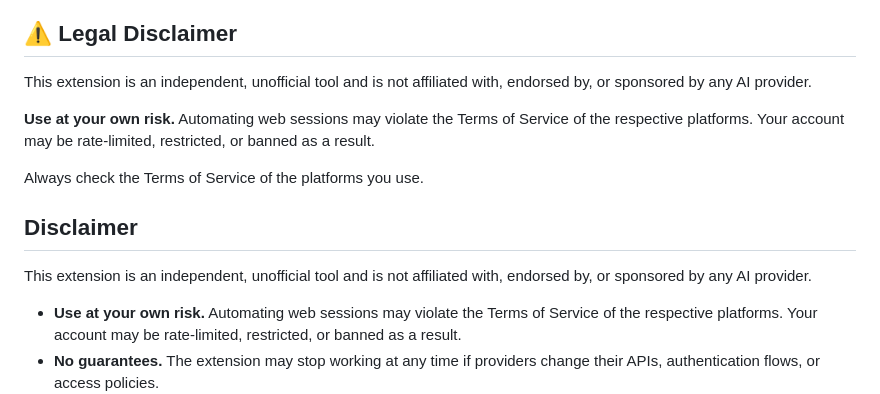
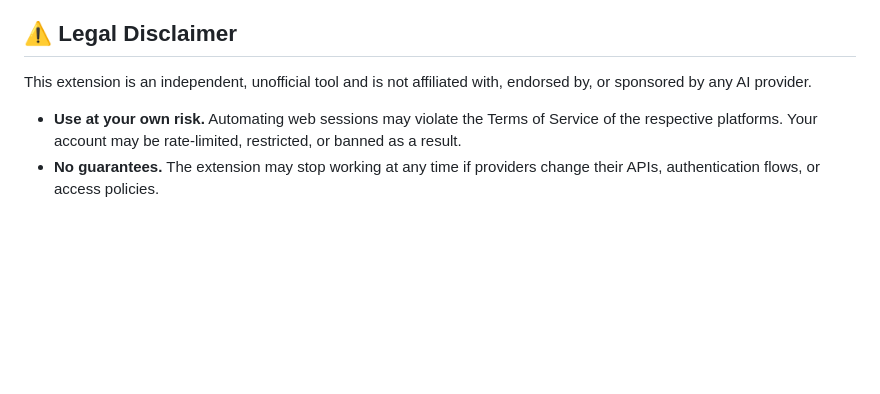
Before and after one commit to AppsGanin/ai-free-vscode, a Markdown page: README.md, the part around the change. Drawn GitHub-style; blank space fills up the shorter version.

Commit message:
docs(readme): Update section on liability and disclaimer of warranties

```diff
--- a/README.md
+++ b/README.md
@@ -176,14 +176,6 @@ Some areas where you can help:
 
 This extension is an independent, unofficial tool and is not affiliated with, endorsed by, or sponsored by any AI provider.
 
-**Use at your own risk.** Automating web sessions may violate the Terms of Service of the respective platforms. Your account may be rate-limited, restricted, or banned as a result.
-
-Always check the Terms of Service of the platforms you use.
-
-## Disclaimer
-
-This extension is an independent, unofficial tool and is not affiliated with, endorsed by, or sponsored by any AI provider.
-
 - **Use at your own risk.** Automating web sessions may violate the Terms of Service of the respective platforms. Your account may be rate-limited, restricted, or banned as a result.
 - **No guarantees.** The extension may stop working at any time if providers change their APIs, authentication flows, or access policies.
 - **No liability.** The authors are not responsible for any consequences arising from the use of this extension, including but not limited to account suspension, data loss, or service interruptions.
```
